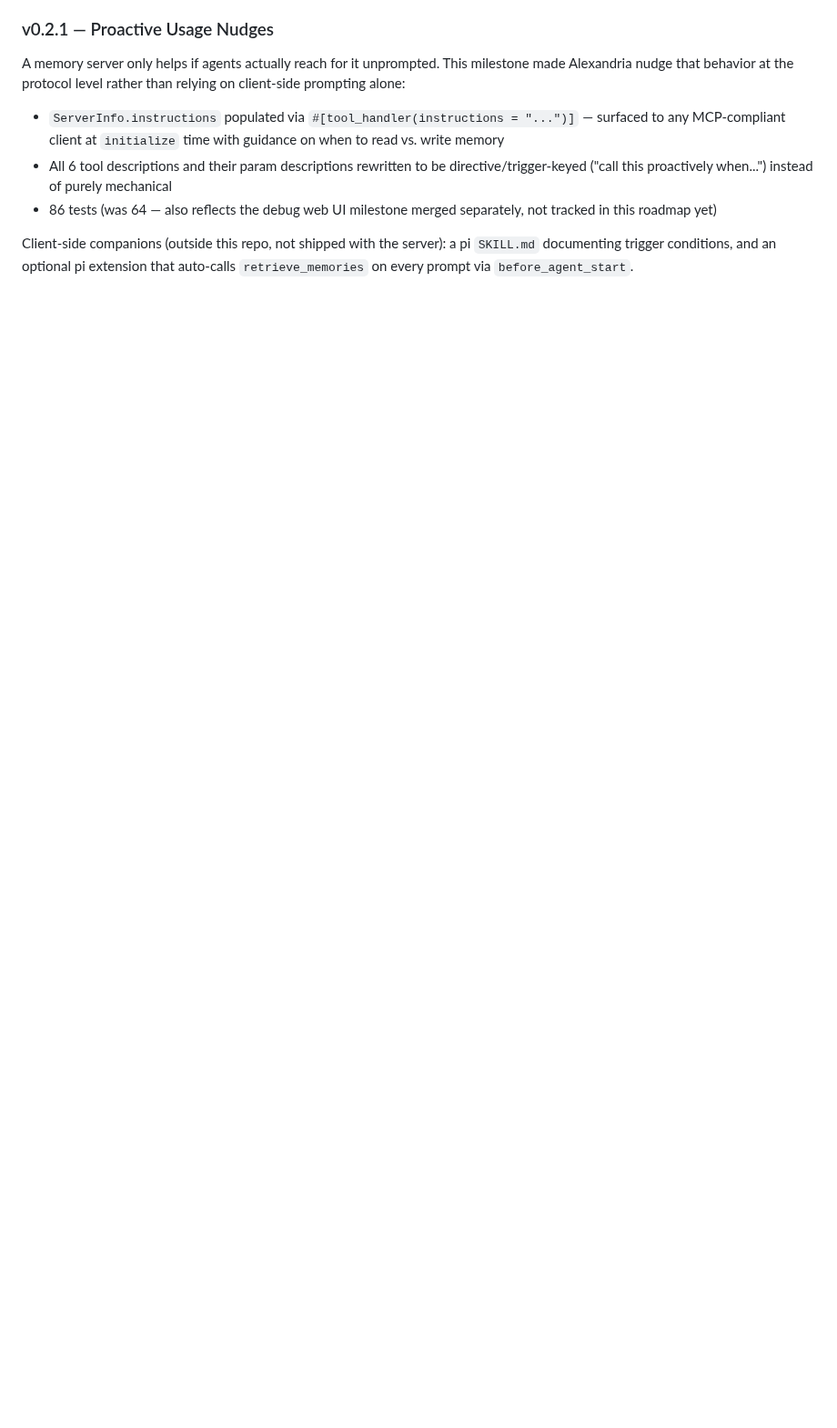
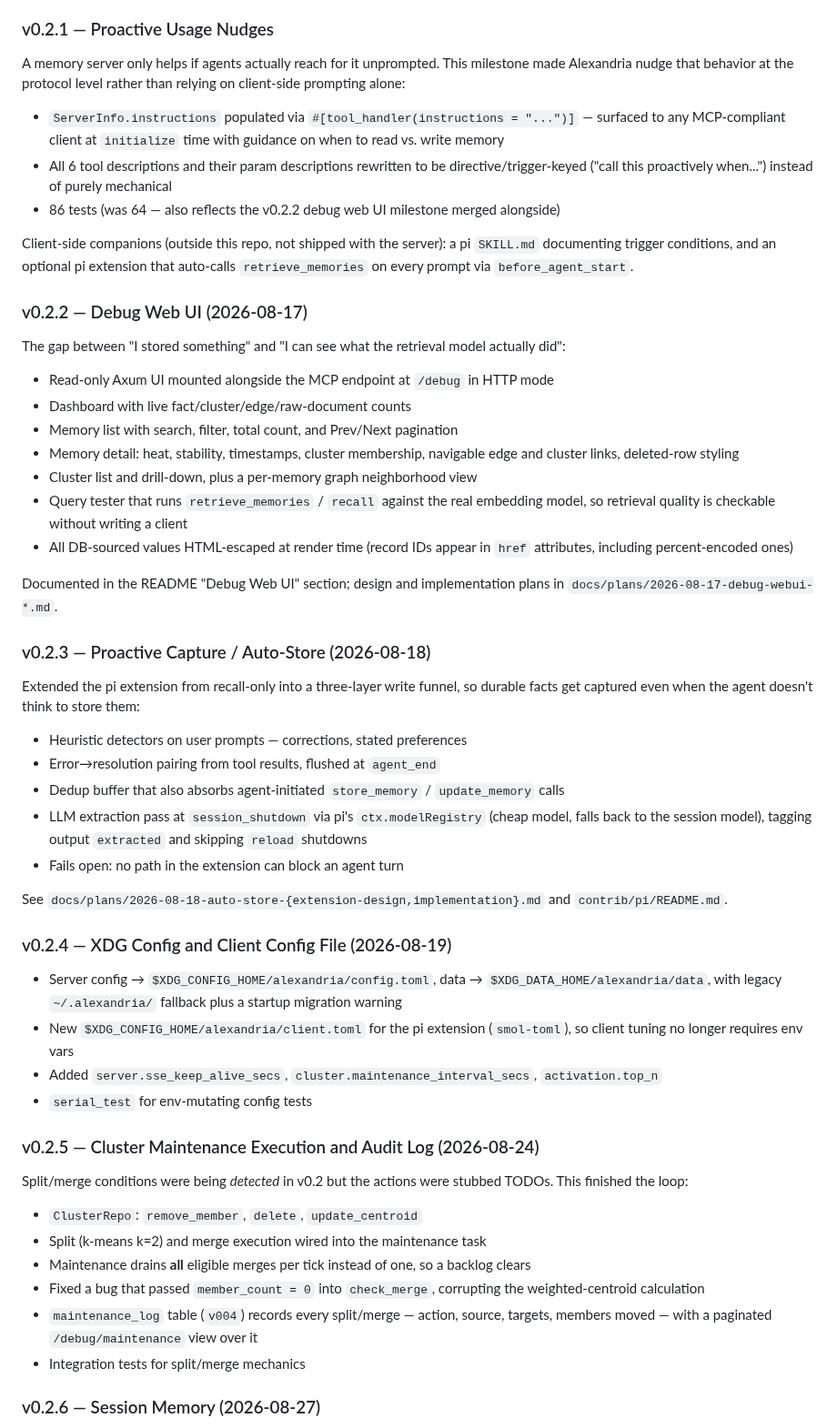
Before and after one commit to cebarks/alexandria, a Markdown page: docs/roadmap.md, the part around one of its changes. Shown at 91% size. Drawn GitHub-style; blank space fills up the shorter version.

```diff
--- a/docs/roadmap.md
+++ b/docs/roadmap.md
@@ -36,10 +39,67 @@ alone:
   any MCP-compliant client at `initialize` time with guidance on when to read vs. write memory
 - All 6 tool descriptions and their param descriptions rewritten to be directive/trigger-keyed
   ("call this proactively when...") instead of purely mechanical
-- 86 tests (was 64 — also reflects the debug web UI milestone merged separately, not tracked in
-  this roadmap yet)
+- 86 tests (was 64 — also reflects the v0.2.2 debug web UI milestone merged alongside)
 
 Client-side companions (outside this repo, not shipped with the server): a pi `SKILL.md`
 documenting trigger conditions, and an optional pi extension that auto-calls `retrieve_memories`
 on every prompt via `before_agent_start`.
 
+### v0.2.2 — Debug Web UI (2026-08-17)
+
+The gap between "I stored something" and "I can see what the retrieval model actually did":
+
+- Read-only Axum UI mounted alongside the MCP endpoint at `/debug` in HTTP mode
+- Dashboard with live fact/cluster/edge/raw-document counts
+- Memory list with search, filter, total count, and Prev/Next pagination
+- Memory detail: heat, stability, timestamps, cluster membership, navigable edge and cluster links,
+  deleted-row styling
+- Cluster list and drill-down, plus a per-memory graph neighborhood view
+- Query tester that runs `retrieve_memories` / `recall` against the real embedding model, so
+  retrieval quality is checkable without writing a client
+- All DB-sourced values HTML-escaped at render time (record IDs appear in `href` attributes,
+  including percent-encoded ones)
+
+Documented in the README "Debug Web UI" section; design and implementation plans in
+`docs/plans/2026-08-17-debug-webui-*.md`.
+
+### v0.2.3 — Proactive Capture / Auto-Store (2026-08-18)
+
+Extended the pi extension from recall-only into a three-layer write funnel, so durable facts get
+captured even when the agent doesn't think to store them:
+
+- Heuristic detectors on user prompts — corrections, stated preferences
+- Error→resolution pairing from tool results, flushed at `agent_end`
+- Dedup buffer that also absorbs agent-initiated `store_memory` / `update_memory` calls
+- LLM extraction pass at `session_shutdown` via pi's `ctx.modelRegistry` (cheap model, falls back
+  to the session model), tagging output `extracted` and skipping `reload` shutdowns
+- Fails open: no path in the extension can block an agent turn
+
+See `docs/plans/2026-08-18-auto-store-{extension-design,implementation}.md` and
+`contrib/pi/README.md`.
+
+### v0.2.4 — XDG Config and Client Config File (2026-08-19)
+
+- Server config → `$XDG_CONFIG_HOME/alexandria/config.toml`, data → `$XDG_DATA_HOME/alexandria/data`,
+  with legacy `~/.alexandria/` fallback plus a startup migration warning
+- New `$XDG_CONFIG_HOME/alexandria/client.toml` for the pi extension (`smol-toml`), so client tuning
+  no longer requires env vars
+- Added `server.sse_keep_alive_secs`, `cluster.maintenance_interval_secs`, `activation.top_n`
+- `serial_test` for env-mutating config tests
+
+### v0.2.5 — Cluster Maintenance Execution and Audit Log (2026-08-24)
+
+Split/merge conditions were being *detected* in v0.2 but the actions were stubbed TODOs. This
+finished the loop:
+
+- `ClusterRepo`: `remove_member`, `delete`, `update_centroid`
+- Split (k-means k=2) and merge execution wired into the maintenance task
+- Maintenance drains **all** eligible merges per tick instead of one, so a backlog clears
+- Fixed a bug that passed `member_count = 0` into `check_merge`, corrupting the weighted-centroid
+  calculation
+- `maintenance_log` table (`v004`) records every split/merge — action, source, targets, members moved
+  — with a paginated `/debug/maintenance` view over it
+- Integration tests for split/merge mechanics
+
+### v0.2.6 — Session Memory (2026-08-27)
+
```
Also changed, not shown: other parts of docs/roadmap.md (+43 -2 lines).
